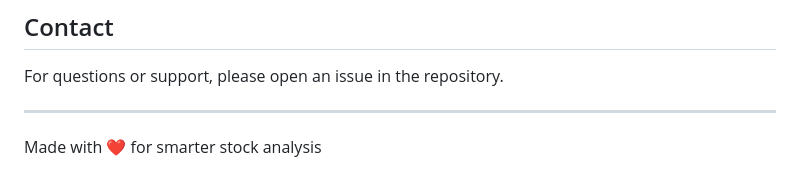
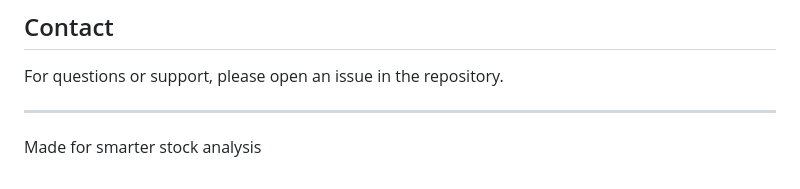
Before and after one commit to ChrisDanielW/StockSage, a Markdown page: README.md, the part around the change printed below. GitHub-like rendering.

```diff
--- a/README.md
+++ b/README.md
@@ -196,4 +196,4 @@ For questions or support, please open an issue in the repository.
 
 ---
 
-Made with ❤️ for smarter stock analysis
+Made for smarter stock analysis
```
Also changed, not shown: other parts of README.md (+3 -3 lines).
